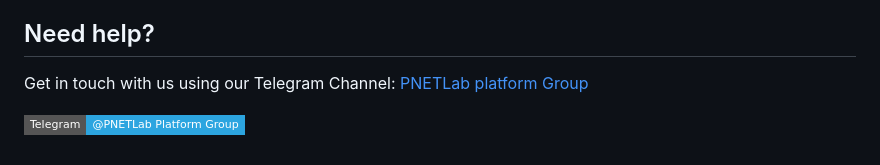
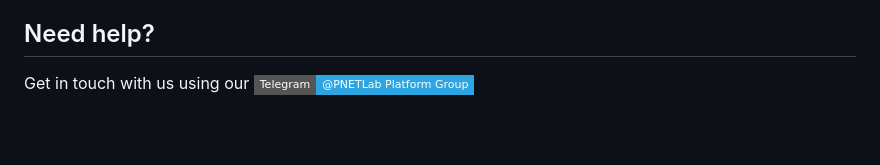
Before and after one commit to ishare2-org/ishare2-cli, a Markdown page: README.md, the part around the change. Rendered like a GitHub page; badges without logos; blank space fills up the shorter version.

```diff
--- a/README.md
+++ b/README.md
@@ -131,10 +131,8 @@ Check these links to get information on device credentials
 
 ## Need help?
 
-Get in touch with us using our Telegram Channel: [PNETLab platform Group](https://t.me/PNETLab)
-
-[![Chat on Telegram][ico-telegram]][link-telegram]
-
 [ico-telegram]: https://img.shields.io/badge/@PNETLab_Platform_Group-2CA5E0.svg?style=flat-square&logo=telegram&label=Telegram
 
 [link-telegram]: https://t.me/PNETLab
+
+Get in touch with us using our [![Chat on Telegram][ico-telegram]][link-telegram]
```
